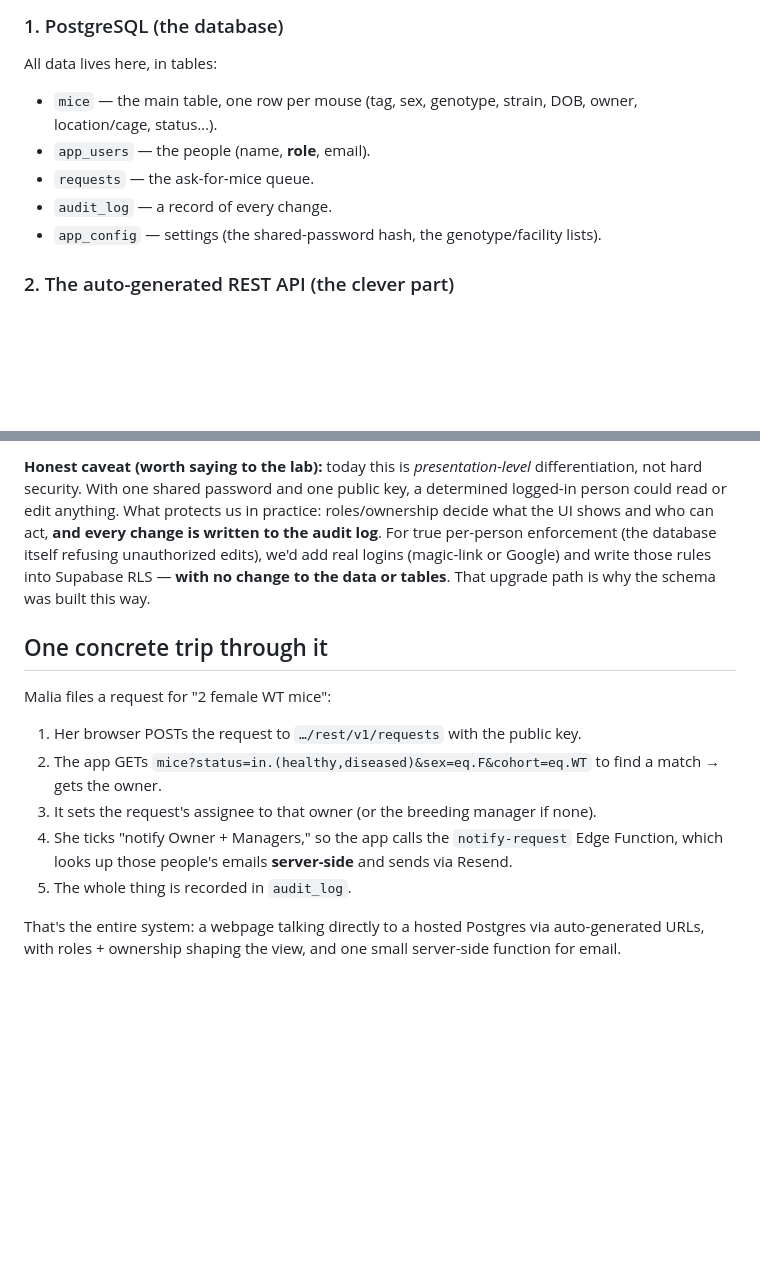
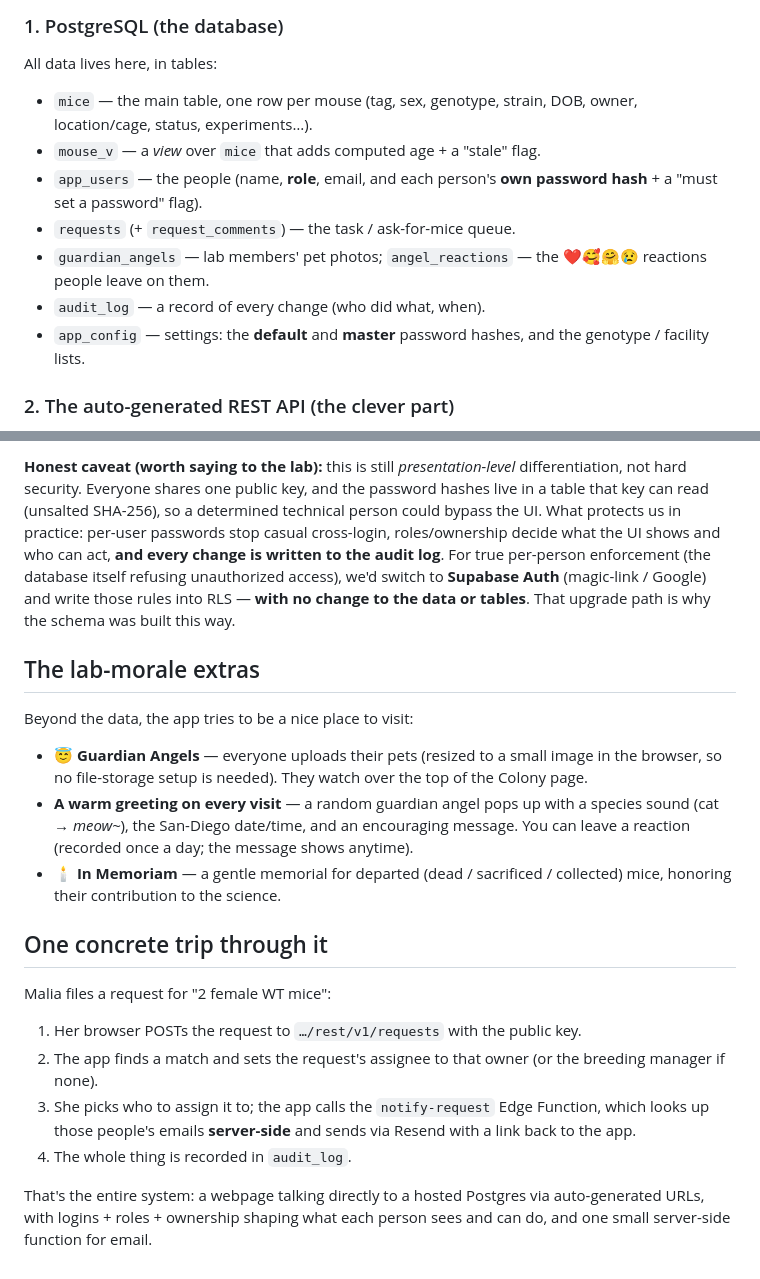
Before and after one commit to LeoMeow123/leelab-colony, a Markdown page: docs/Colony_DB_Explained.md, 2 parts joined by grey strips. Drawn GitHub-style; blank space fills up the shorter version.

```diff
--- a/docs/Colony_DB_Explained.md
+++ b/docs/Colony_DB_Explained.md
@@ -24,11 +24,16 @@ browser can use it safely. The parts we use:
 ### 1. PostgreSQL (the database)
 All data lives here, in tables:
 - `mice` — the main table, one row per mouse (tag, sex, genotype, strain, DOB,
-  owner, location/cage, status…).
-- `app_users` — the people (name, **role**, email).
-- `requests` — the ask-for-mice queue.
-- `audit_log` — a record of every change.
-- `app_config` — settings (the shared-password hash, the genotype/facility lists).
+  owner, location/cage, status, experiments…).
+- `mouse_v` — a *view* over `mice` that adds computed age + a "stale" flag.
+- `app_users` — the people (name, **role**, email, and each person's **own
+  password hash** + a "must set a password" flag).
+- `requests` (+ `request_comments`) — the task / ask-for-mice queue.
+- `guardian_angels` — lab members' pet photos; `angel_reactions` — the ❤️🥰🤗😢
+  reactions people leave on them.
+- `audit_log` — a record of every change (who did what, when).
+- `app_config` — settings: the **default** and **master** password hashes, and the
+  genotype / facility lists.
 
 ### 2. The auto-generated REST API (the clever part)
 Normally you need a backend to query a database. Supabase runs a tool
@@ -106,26 +131,39 @@ and **your role**:
 
-**Honest caveat (worth saying to the lab):** today this is *presentation-level*
-differentiation, not hard security. With one shared password and one public key, a
-determined logged-in person could read or edit anything. What protects us in
-practice: roles/ownership decide what the UI shows and who can act, **and every
-change is written to the audit log**. For true per-person enforcement (the
-database itself refusing unauthorized edits), we'd add real logins (magic-link or
-Google) and write those rules into Supabase RLS — **with no change to the data or
-tables**. That upgrade path is why the schema was built this way.
+**Honest caveat (worth saying to the lab):** this is still *presentation-level*
+differentiation, not hard security. Everyone shares one public key, and the
+password hashes live in a table that key can read (unsalted SHA-256), so a
+determined technical person could bypass the UI. What protects us in practice:
+per-user passwords stop casual cross-login, roles/ownership decide what the UI
+shows and who can act, **and every change is written to the audit log**. For true
+per-person enforcement (the database itself refusing unauthorized access), we'd
+switch to **Supabase Auth** (magic-link / Google) and write those rules into RLS —
+**with no change to the data or tables**. That upgrade path is why the schema was
+built this way.
+
+## The lab-morale extras
+
+Beyond the data, the app tries to be a nice place to visit:
+- **😇 Guardian Angels** — everyone uploads their pets (resized to a small image in
+  the browser, so no file-storage setup is needed). They watch over the top of the
+  Colony page.
+- **A warm greeting on every visit** — a random guardian angel pops up with a
+  species sound (cat → *meow~*), the San-Diego date/time, and an encouraging
+  message. You can leave a reaction (recorded once a day; the message shows anytime).
+- **🕯️ In Memoriam** — a gentle memorial for departed (dead / sacrificed /
+  collected) mice, honoring their contribution to the science.
 
 ## One concrete trip through it
 
 Malia files a request for "2 female WT mice":
 
 1. Her browser POSTs the request to `…/rest/v1/requests` with the public key.
-2. The app GETs `mice?status=in.(healthy,diseased)&sex=eq.F&cohort=eq.WT` to find
-   a match → gets the owner.
-3. It sets the request's assignee to that owner (or the breeding manager if none).
-4. She ticks "notify Owner + Managers," so the app calls the `notify-request` Edge
-   Function, which looks up those people's emails **server-side** and sends via
-   Resend.
-5. The whole thing is recorded in `audit_log`.
+2. The app finds a match and sets the request's assignee to that owner (or the
+   breeding manager if none).
+3. She picks who to assign it to; the app calls the `notify-request` Edge Function,
+   which looks up those people's emails **server-side** and sends via Resend with a
+   link back to the app.
+4. The whole thing is recorded in `audit_log`.
 
 That's the entire system: a webpage talking directly to a hosted Postgres via
-auto-generated URLs, with roles + ownership shaping the view, and one small
-server-side function for email.
+auto-generated URLs, with logins + roles + ownership shaping what each person sees
+and can do, and one small server-side function for email.
```
Also changed, not shown: other parts of docs/Colony_DB_Explained.md (+48 -28 lines), README.md (+1 -1 lines).
